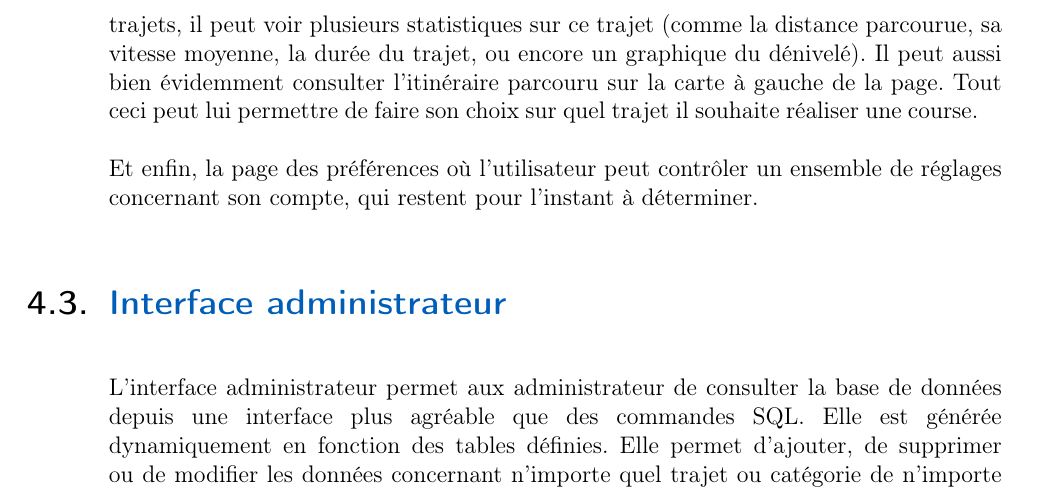
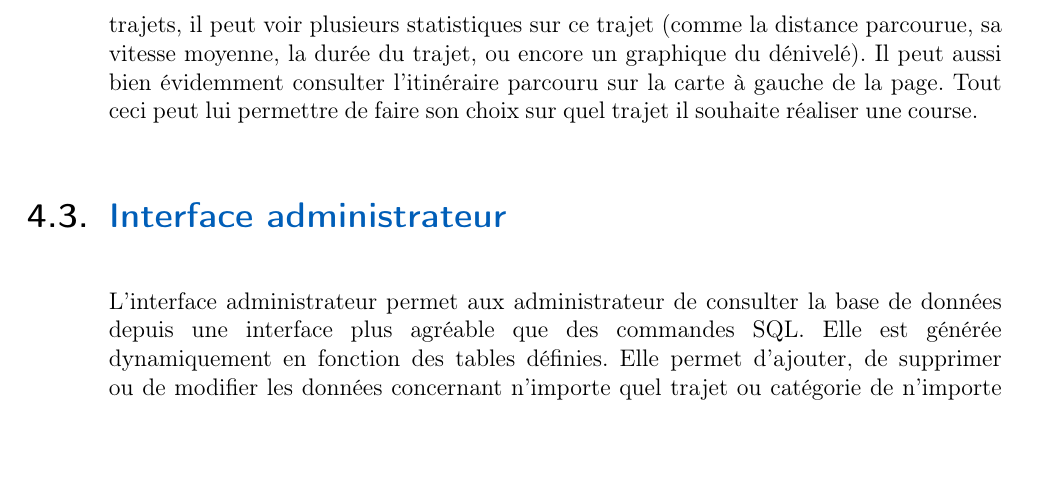
Before and after one commit to PRO3600-Developpement-Informatique/GhostRun, a LaTeX thesis (documents/rapport/main.tex, which reads documents/rapport/chapters/80-manuel.tex): part of page 9 of 13, cut so that both start at the same text, the shorter picture padded with empty space. Compiled offline with pdfLaTeX.

```diff
--- a/documents/rapport/chapters/80-manuel.tex
+++ b/documents/rapport/chapters/80-manuel.tex
@@ -17,8 +18,6 @@
 En haut à gauche de la page d'accueil, nous avons deux boutons, Espace membres et préférences, qui ne sont disponibles que si l'utilisateur s'est connecté. Il peut le faire avec le bouton Connexion en haut à droite. Les identifiants de l'utilisateur sont les mêmes que ceux sur l'application. Si un utilisateur essaye d'accéder à l'une de ces pages sans être connecté, il sera redirigé sur la page de connexion.
 
 Après s'être connecté, l'utilisateur a donc accès à son espace membres où il peut voir tous les trajets qu'il a réalisé dans chacune de ses catégories. En cliquant sur l'un des trajets, il peut voir plusieurs statistiques sur ce trajet (comme la distance parcourue, sa vitesse moyenne, la durée du trajet, ou encore un graphique du dénivelé). Il peut aussi bien évidemment consulter l'itinéraire parcouru sur la carte à gauche de la page. Tout ceci peut lui permettre de faire son choix sur quel trajet il souhaite réaliser une course.
-
-Et enfin, la page des préférences où l'utilisateur peut contrôler un ensemble de réglages concernant son compte, qui restent pour l'instant à déterminer.
 
 \section{Interface administrateur}
 
```
Also changed, not shown: documents/rapport/chapters/80-manuel.tex (1 more changed lines).
